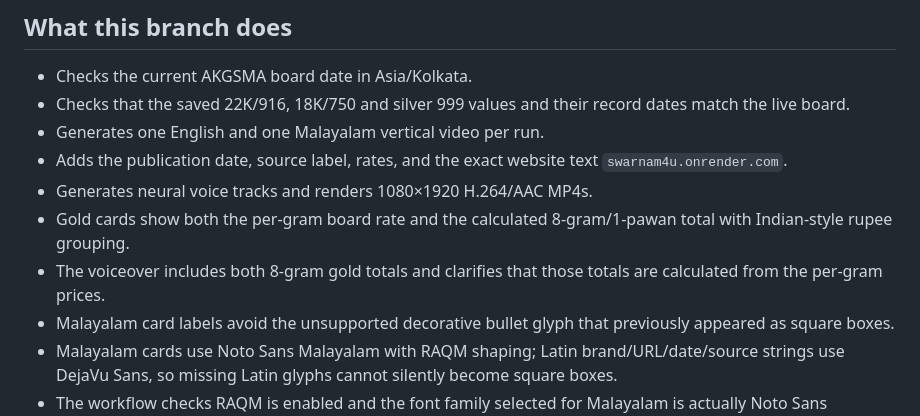
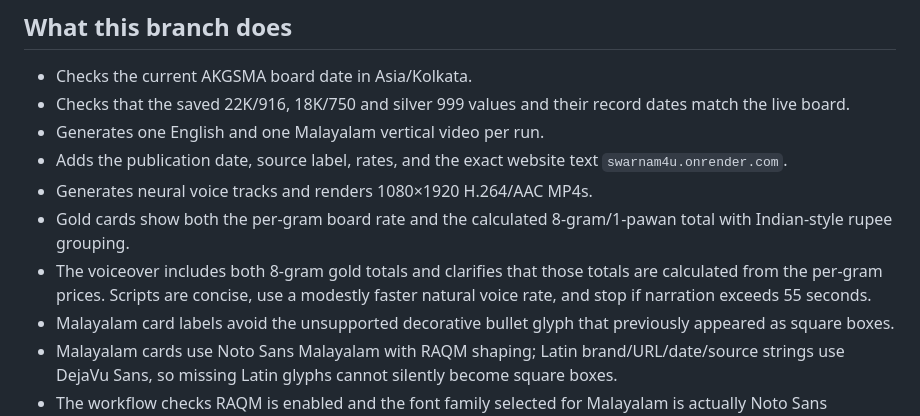
Before and after one commit to rishalaliii/swarnam4u, a Markdown page: shorts/README.md, the part around the change. GitHub-like rendering.

Commit message:
Document concise voiceover duration safeguard

```diff
--- a/shorts/README.md
+++ b/shorts/README.md
@@ -9,7 +9,7 @@ This branch adds a first cloud-generated bilingual video stage. It does not chan
 - Adds the publication date, source label, rates, and the exact website text `swarnam4u.onrender.com`.
 - Generates neural voice tracks and renders 1080×1920 H.264/AAC MP4s.
 - Gold cards show both the per-gram board rate and the calculated 8-gram/1-pawan total with Indian-style rupee grouping.
-- The voiceover includes both 8-gram gold totals and clarifies that those totals are calculated from the per-gram prices.
+- The voiceover includes both 8-gram gold totals and clarifies that those totals are calculated from the per-gram prices. Scripts are concise, use a modestly faster natural voice rate, and stop if narration exceeds 55 seconds.
 - Malayalam card labels avoid the unsupported decorative bullet glyph that previously appeared as square boxes.
 - Malayalam cards use Noto Sans Malayalam with RAQM shaping; Latin brand/URL/date/source strings use DejaVu Sans, so missing Latin glyphs cannot silently become square boxes.
 - The workflow checks RAQM is enabled and the font family selected for Malayalam is actually Noto Sans Malayalam; it fails rather than falling back silently.
```
